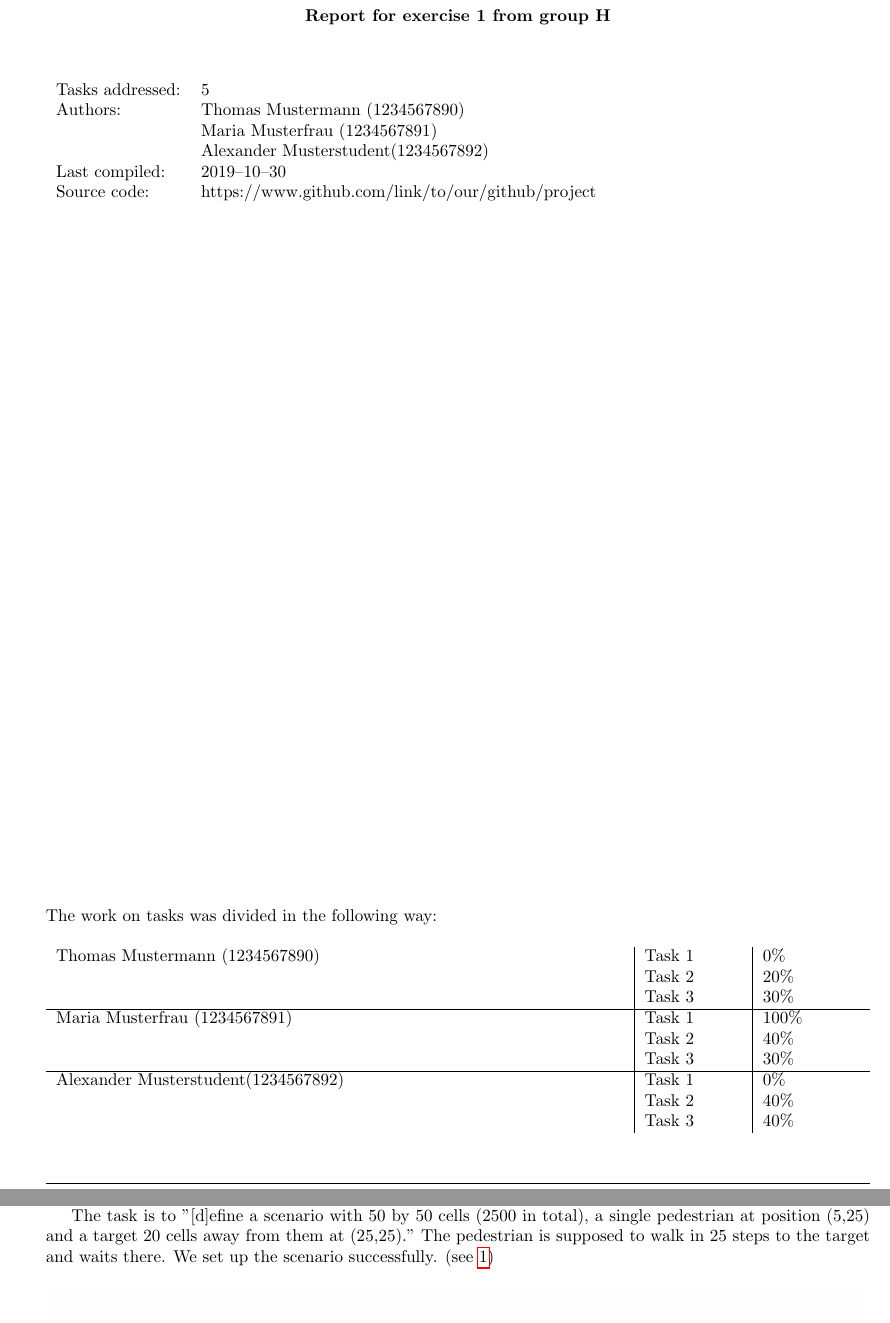
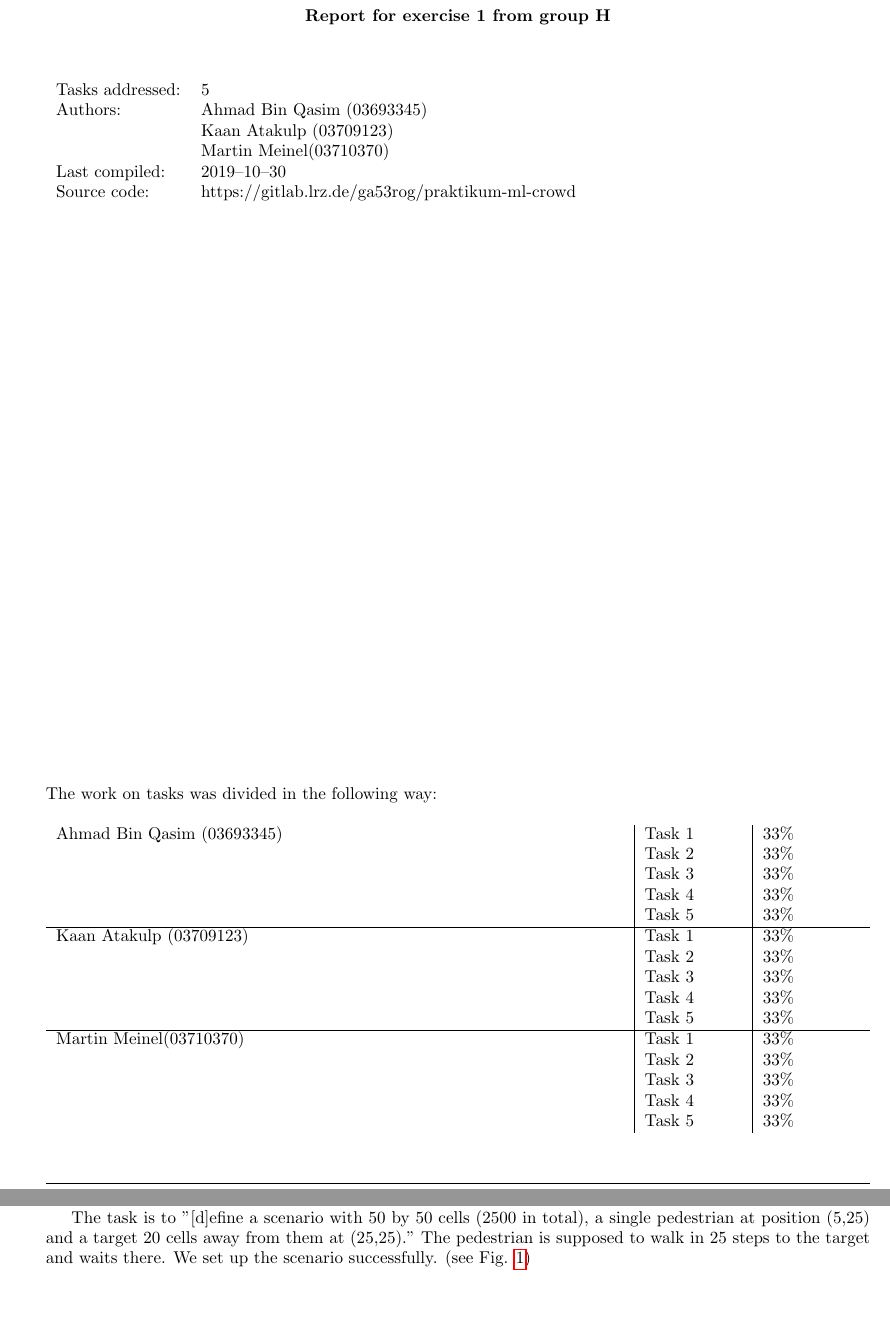
Before and after one commit to AhmadQasim/praktikum-ml-crowd-simulation, a LaTeX problem sheet (exercise_1/report/main.tex): two parts of pages 1 and 2 of 15 before the commit and two parts of pages 1 and 2 of 16 after it, joined at a grey line, cut so that both start at the same text, the shorter picture padded with empty space. Compiled offline with pdfLaTeX.

Commit message:
Added names  with ids and put pictures to the end

```diff
--- a/exercise_1/report/main.tex
+++ b/exercise_1/report/main.tex
@@ -3,18 +3,18 @@
 %%%%%%%%%%%%%%%%%%%%%%%%%%%
 % MODIFY:
 
-\newcommand{\authorA}{Thomas Mustermann (1234567890)}
-\newcommand{\authorB}{Maria Musterfrau (1234567891)}
-\newcommand{\authorC}{Alexander Musterstudent(1234567892)}
+\newcommand{\authorA}{Ahmad Bin Qasim (03693345)}
+\newcommand{\authorB}{Kaan Atakulp (03709123)}
+\newcommand{\authorC}{Martin Meinel(03710370)}
 \newcommand{\groupNumber}{H} % - YOUR GROUP NUMBER
 \newcommand{\exerciseNumber}{1} % - THE NUMBER OF THE EXERCISE
-\newcommand{\sourceCodeLink}{https://www.github.com/link/to/our/github/project}
+\newcommand{\sourceCodeLink}{https://gitlab.lrz.de/ga53rog/praktikum-ml-crowd}
 
 \newcommand{\workPerAuthor}{
-\authorA&Task 1&0\%\\
-      &Task 2&20\%\\
-      &Task 3&30\%\\
+\authorA&Task 1&33\%\\
+      &Task 2&33\%\\
+      &Task 3&33\%\\
+      &Task 4 &33\% \\
+      & Task 5&33\%\\
       \hline
-\authorB&Task 1&100\%\\
-      &Task 2&40\%\\
-      &Task 3&30\%\\
+\authorB&Task 1&33\%\\
@@ -21,4 +25 @@
       \hline
-\authorC&Task 1&0\%\\
-      &Task 2&40\%\\
-      &Task 3&40\%
@@ -37,3 +43,5 @@ The modelling environment was successfully implemented using Python. The targets
 \end{task}
 \begin{task}{2, First step of a single pedestrian}
-The task is to "[d]efine a scenario with 50 by 50 cells (2500 in total), a single pedestrian at position (5,25) and a target 20 cells away from them at (25,25)." The pedestrian is supposed to walk in 25 steps to the target and waits there. We set up the scenario successfully. (see \ref{fig:start_2})
+The task is to "[d]efine a scenario with 50 by 50 cells (2500 in total), a single pedestrian at position (5,25) and a target 20 cells away from them at (25,25)." The pedestrian is supposed to walk in 25 steps to the target and waits there. We set up the scenario successfully. (see Fig. \ref{fig:start_2})\\
+The pedestrian arrives in our scenario successfully at the target. The counter starts counting at zero, therefore the counter shows 24 steps at the end. The successful arrival after 25 steps can be seen in Figure \ref{fig:end_2}. The pedestrian is marked in blue, while the target is colored red. We implemented the path the pedestrian takes in grey, so that it is possible to see which path the pedestrian took. The cellular automaton uses the Dijkstra algorithm to compute the best path from the pedestrian to the target.
+\end{task}
@@ -43,4 +86,3 @@ The task is to "[d]efine a scenario with 50 by 50 cells (2500 in total), a singl
     \caption{Start scenario of task 2}
     \label{fig:start_2}
 \end{figure}
-\newpage
```
Also changed, not shown: exercise_1/report/main.tex (84 more changed lines).
